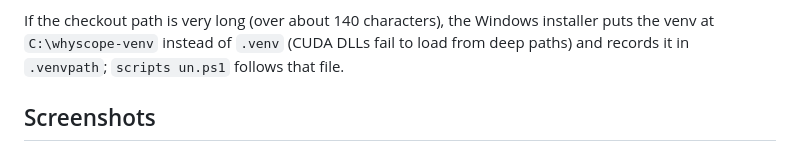
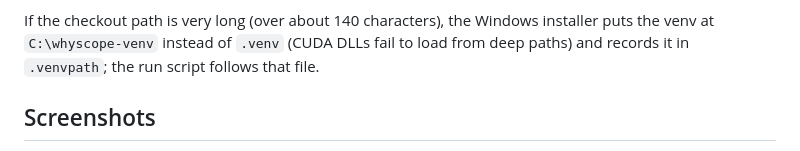
Before and after one commit to jielle2453/whyscope, a Markdown page: README.md, the part around the change. GitHub-like rendering.

Commit message:
README: fix wording
Co-Authored-By: Claude Sonnet <noreply@anthropic.com>

```diff
--- a/README.md
+++ b/README.md
@@ -26,8 +26,7 @@ Optional extras (vision, LLM compose) are in `requirements-optional.txt`; the hu
 
 If the checkout path is very long (over about 140 characters), the Windows installer puts the venv at
 `C:\whyscope-venv` instead of `.venv` (CUDA DLLs fail to load from deep paths) and records it in `.venvpath`;
-`scripts
-un.ps1` follows that file.
+the run script follows that file.
 
 ## Screenshots
 
```
